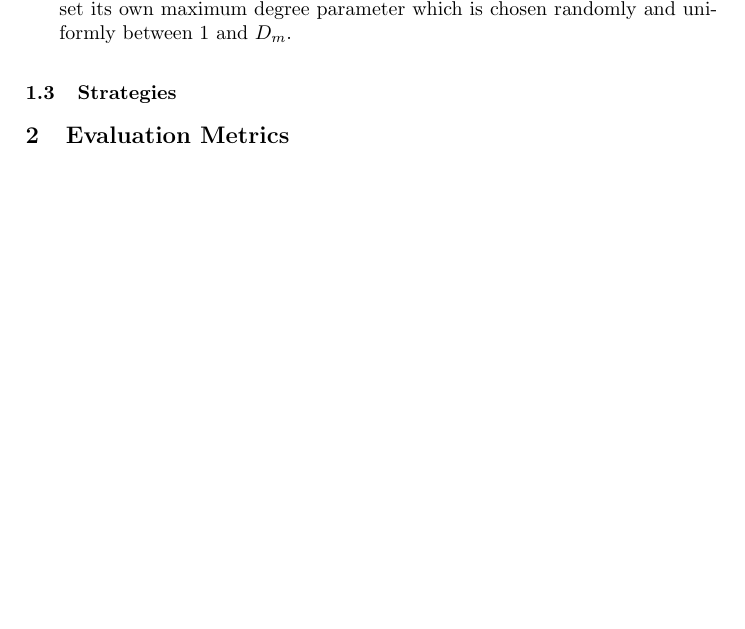
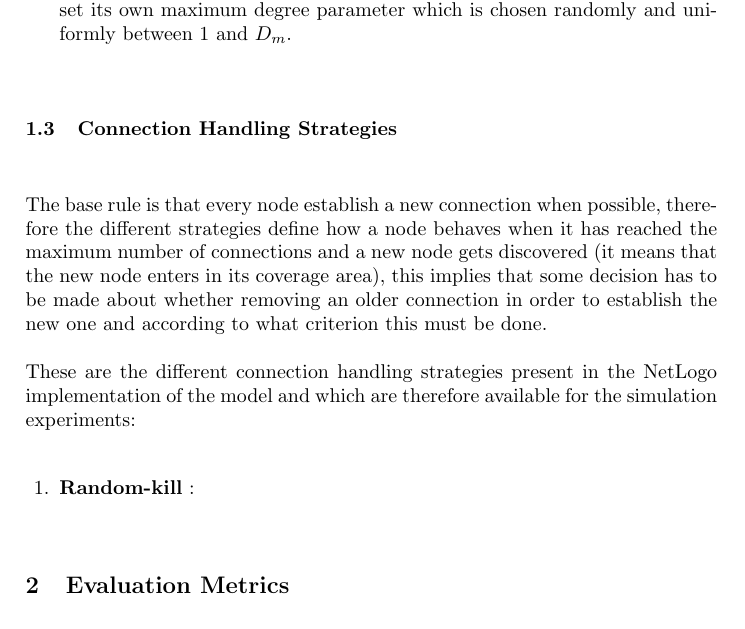
Before and after one commit to acardace/MANETsimulation-NETLOGO, a LaTeX paper (doc/doc.tex): part of page 2 of 2 before the commit and part of page 2 of 3 after it, cut so that both start at the same text, the shorter picture padded with empty space. Compiled offline with pdfLaTeX.

Commit message:
strategies

```diff
--- a/doc/doc.tex
+++ b/doc/doc.tex
@@ -37,8 +37,14 @@ The base model which has just been described has been extended with few properti
 	\item \textbf{Node maximum degree} : every node can have its own maximum degree parameter. When the global parameter $D_{m}$ (maximum degree) is set a node set its own maximum degree parameter which is chosen randomly and uniformly between 1 and $D_{m}$.
 \end{itemize}
 %
-\subsection{Strategies}
+\subsection{Connection Handling Strategies}
 %
+The base rule is that every node establish a new connection when possible, therefore the different strategies define how a node behaves when it has reached the maximum number of connections and a new node gets discovered (it means that the new node enters in its coverage area), this implies that some decision has to be made about whether removing an older connection in order to establish the new one and according to what criterion this must be done.\\\\
+%
+These are the different connection handling strategies present in the NetLogo implementation of the model and which are therefore available for the simulation experiments:
+\begin{enumerate}
+	\item \textbf{Random-kill} :
+\end{enumerate}
 \section{Evaluation Metrics}
 For the purpose of evaluating the simulation results of the implementation of the model some metrics have been considered and computed on each performed experiment.\\
 %
```
